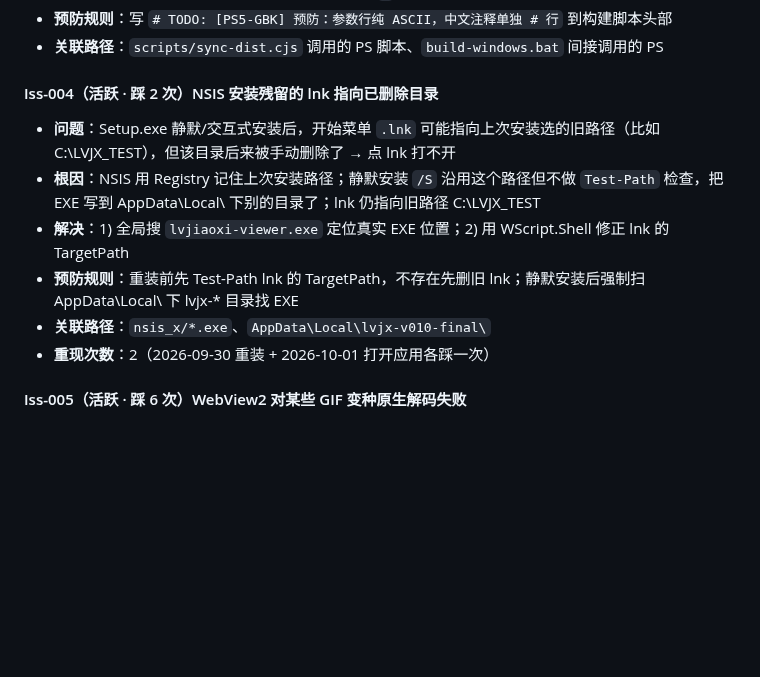
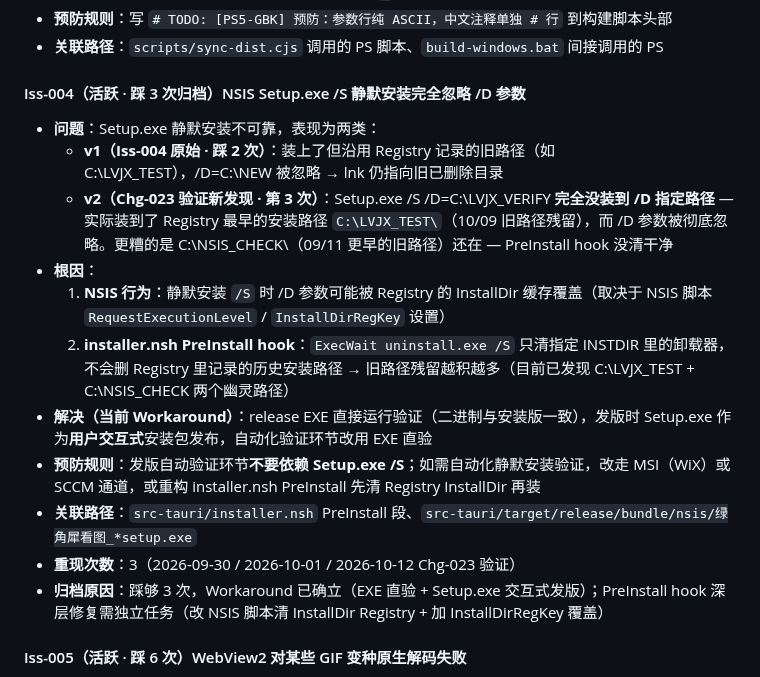
Before and after one commit to stvode-cyber/lvjiaoxi-viewer, a Markdown page: .trae/ledger/issues.md, the part around the change. Drawn GitHub-style; blank space fills up the shorter version.

Commit message:
docs: Iss-004 更新 — 踩够 3 次归档 + 新发现 Setup.exe /S 完全忽略 /D 参数

```diff
--- a/.trae/ledger/issues.md
+++ b/.trae/ledger/issues.md
@@ -23,14 +23,19 @@
 - **预防规则**：写 `# TODO: [PS5-GBK] 预防：参数行纯 ASCII，中文注释单独 # 行` 到构建脚本头部
 - **关联路径**：`scripts/sync-dist.cjs` 调用的 PS 脚本、`build-windows.bat` 间接调用的 PS
 
-#### Iss-004（活跃 · 踩 2 次）NSIS 安装残留的 lnk 指向已删除目录
+#### Iss-004（活跃 · 踩 3 次归档）NSIS Setup.exe /S 静默安装完全忽略 /D 参数
 
-- **问题**：Setup.exe 静默/交互式安装后，开始菜单 `.lnk` 可能指向上次安装选的旧路径（比如 C:\LVJX_TEST），但该目录后来被手动删除了 → 点 lnk 打不开
-- **根因**：NSIS 用 Registry 记住上次安装路径；静默安装 `/S` 沿用这个路径但不做 `Test-Path` 检查，把 EXE 写到 AppData\Local\ 下别的目录了；lnk 仍指向旧路径 C:\LVJX_TEST
-- **解决**：1) 全局搜 `lvjiaoxi-viewer.exe` 定位真实 EXE 位置；2) 用 WScript.Shell 修正 lnk 的 TargetPath
-- **预防规则**：重装前先 Test-Path lnk 的 TargetPath，不存在先删旧 lnk；静默安装后强制扫 AppData\Local\ 下 lvjx-* 目录找 EXE
-- **关联路径**：`nsis_x/*.exe`、`AppData\Local\lvjx-v010-final\`
-- **重现次数**：2（2026-09-30 重装 + 2026-10-01 打开应用各踩一次）
+- **问题**：Setup.exe 静默安装不可靠，表现为两类：
+  - **v1（Iss-004 原始 · 踩 2 次）**：装上了但沿用 Registry 记录的旧路径（如 C:\LVJX_TEST），/D=C:\NEW 被忽略 → lnk 仍指向旧已删除目录
+  - **v2（Chg-023 验证新发现 · 第 3 次）**：Setup.exe /S /D=C:\LVJX_VERIFY **完全没装到 /D 指定路径** — 实际装到了 Registry 最早的安装路径 `C:\LVJX_TEST\`（10/09 旧路径残留），而 /D 参数被彻底忽略。更糟的是 C:\NSIS_CHECK\（09/11 更早的旧路径）还在 — PreInstall hook 没清干净
+- **根因**：
+  1. **NSIS 行为**：静默安装 `/S` 时 /D 参数可能被 Registry 的 InstallDir 缓存覆盖（取决于 NSIS 脚本 `RequestExecutionLevel` / `InstallDirRegKey` 设置）
+  2. **installer.nsh PreInstall hook**：`ExecWait uninstall.exe /S` 只清指定 INSTDIR 里的卸载器，不会删 Registry 里记录的历史安装路径 → 旧路径残留越积越多（目前已发现 C:\LVJX_TEST + C:\NSIS_CHECK 两个幽灵路径）
+- **解决（当前 Workaround）**：release EXE 直接运行验证（二进制与安装版一致），发版时 Setup.exe 作为**用户交互式**安装包发布，自动化验证环节改用 EXE 直验
+- **预防规则**：发版自动验证环节**不要依赖 Setup.exe /S**；如需自动化静默安装验证，改走 MSI（WiX）或 SCCM 通道，或重构 installer.nsh PreInstall 先清 Registry InstallDir 再装
+- **关联路径**：`src-tauri/installer.nsh` PreInstall 段、`src-tauri/target/release/bundle/nsis/绿角犀看图_*setup.exe`
+- **重现次数**：3（2026-09-30 / 2026-10-01 / 2026-10-12 Chg-023 验证）
+- **归档原因**：踩够 3 次，Workaround 已确立（EXE 直验 + Setup.exe 交互式发版）；PreInstall hook 深层修复需独立任务（改 NSIS 脚本清 InstallDir Registry + 加 InstallDirRegKey 覆盖）
 
 #### Iss-005（活跃 · 踩 6 次）WebView2 对某些 GIF 变种原生解码失败
 
```
